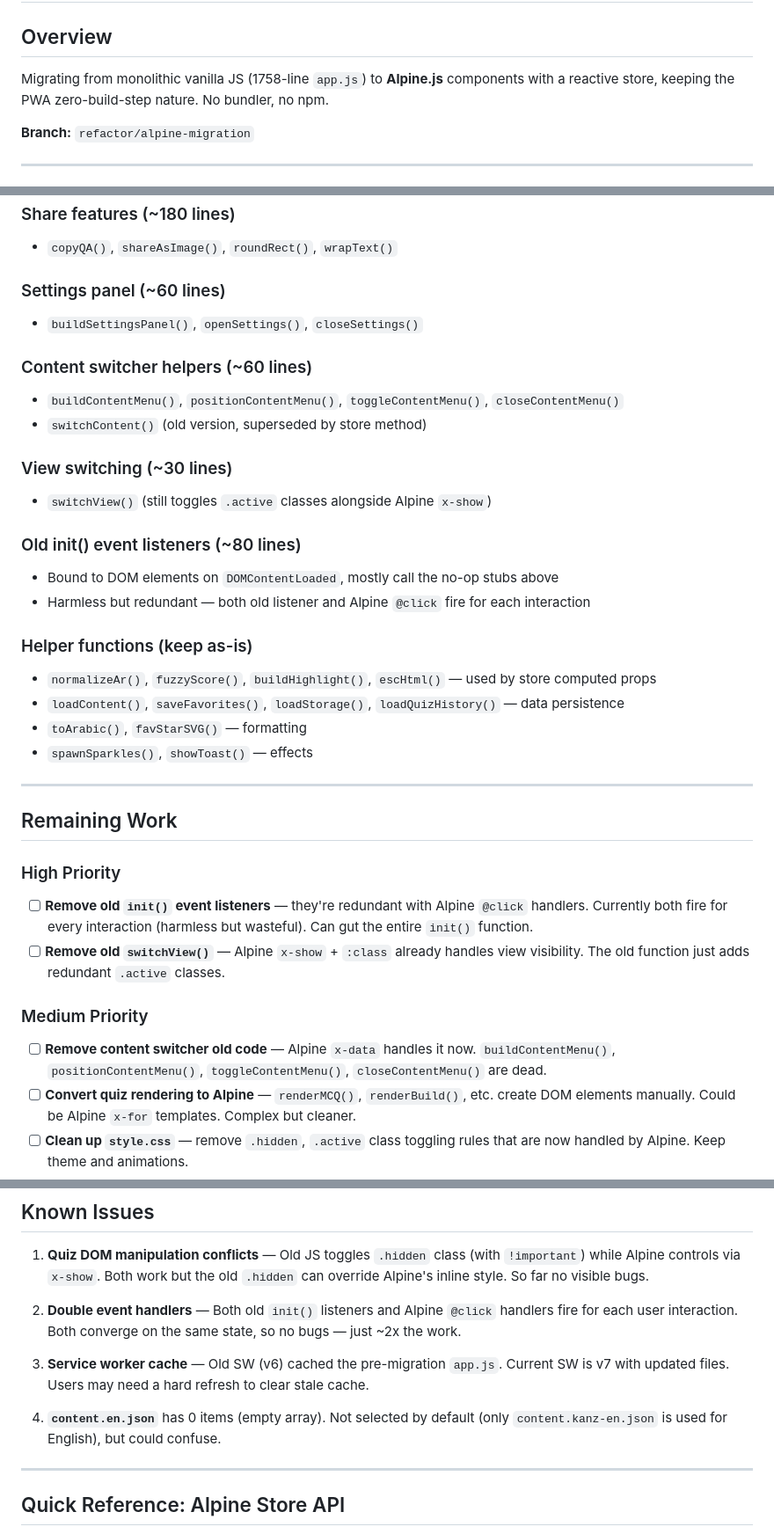
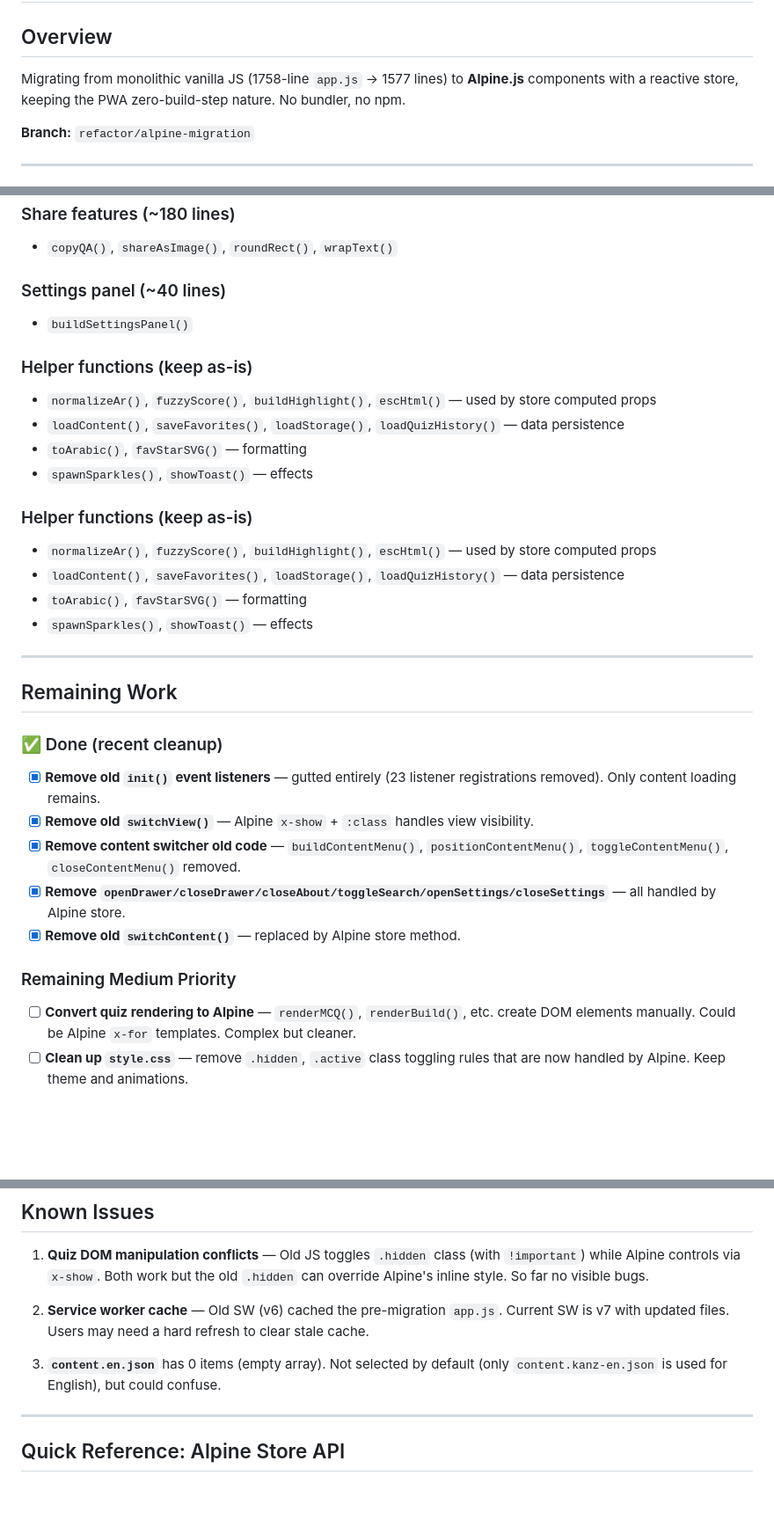
Before and after one commit to cppuix/kanzAtfaal, a Markdown page: plan.md, 3 parts joined by grey strips. Shown at 88% size. GitHub-like rendering; blank space fills up the shorter version.

Commit message:
Update plan.md with cleanup progress

```diff
--- a/plan.md
+++ b/plan.md
@@ -2,7 +2,7 @@
 
 ## Overview
 
-Migrating from monolithic vanilla JS (1758-line `app.js`) to **Alpine.js** components with a reactive store, keeping the PWA zero-build-step nature. No bundler, no npm.
+Migrating from monolithic vanilla JS (1758-line `app.js` → 1577 lines) to **Alpine.js** components with a reactive store, keeping the PWA zero-build-step nature. No bundler, no npm.
 
 **Branch:** `refactor/alpine-migration`
 
@@ -102,19 +102,14 @@ These functions still exist in `app.js` and are called from old event listeners
 ### Share features (~180 lines)
 - `copyQA()`, `shareAsImage()`, `roundRect()`, `wrapText()`
 
-### Settings panel (~60 lines)
-- `buildSettingsPanel()`, `openSettings()`, `closeSettings()`
+### Settings panel (~40 lines)
+- `buildSettingsPanel()`
 
-### Content switcher helpers (~60 lines)
-- `buildContentMenu()`, `positionContentMenu()`, `toggleContentMenu()`, `closeContentMenu()`
-- `switchContent()` (old version, superseded by store method)
-
-### View switching (~30 lines)
-- `switchView()` (still toggles `.active` classes alongside Alpine `x-show`)
-
-### Old init() event listeners (~80 lines)
-- Bound to DOM elements on `DOMContentLoaded`, mostly call the no-op stubs above
-- Harmless but redundant — both old listener and Alpine `@click` fire for each interaction
+### Helper functions (keep as-is)
+- `normalizeAr()`, `fuzzyScore()`, `buildHighlight()`, `escHtml()` — used by store computed props
+- `loadContent()`, `saveFavorites()`, `loadStorage()`, `loadQuizHistory()` — data persistence
+- `toArabic()`, `favStarSVG()` — formatting
+- `spawnSparkles()`, `showToast()` — effects
 
 ### Helper functions (keep as-is)
 - `normalizeAr()`, `fuzzyScore()`, `buildHighlight()`, `escHtml()` — used by store computed props
@@ -126,12 +121,14 @@ These functions still exist in `app.js` and are called from old event listeners
 
 ## Remaining Work
 
-### High Priority
-- [ ] **Remove old `init()` event listeners** — they're redundant with Alpine `@click` handlers. Currently both fire for every interaction (harmless but wasteful). Can gut the entire `init()` function.
-- [ ] **Remove old `switchView()`** — Alpine `x-show` + `:class` already handles view visibility. The old function just adds redundant `.active` classes.
+### ✅ Done (recent cleanup)
+- [x] **Remove old `init()` event listeners** — gutted entirely (23 listener registrations removed). Only content loading remains.
+- [x] **Remove old `switchView()`** — Alpine `x-show` + `:class` handles view visibility.
+- [x] **Remove content switcher old code** — `buildContentMenu()`, `positionContentMenu()`, `toggleContentMenu()`, `closeContentMenu()` removed.
+- [x] **Remove `openDrawer/closeDrawer/closeAbout/toggleSearch/openSettings/closeSettings`** — all handled by Alpine store.
+- [x] **Remove old `switchContent()`** — replaced by Alpine store method.
 
-### Medium Priority
-- [ ] **Remove content switcher old code** — Alpine `x-data` handles it now. `buildContentMenu()`, `positionContentMenu()`, `toggleContentMenu()`, `closeContentMenu()` are dead.
+### Remaining Medium Priority
 - [ ] **Convert quiz rendering to Alpine** — `renderMCQ()`, `renderBuild()`, etc. create DOM elements manually. Could be Alpine `x-for` templates. Complex but cleaner.
 - [ ] **Clean up `style.css`** — remove `.hidden`, `.active` class toggling rules that are now handled by Alpine. Keep theme and animations.
 
@@ -153,11 +150,9 @@ These functions still exist in `app.js` and are called from old event listeners
 
 1. **Quiz DOM manipulation conflicts** — Old JS toggles `.hidden` class (with `!important`) while Alpine controls via `x-show`. Both work but the old `.hidden` can override Alpine's inline style. So far no visible bugs.
 
-2. **Double event handlers** — Both old `init()` listeners and Alpine `@click` handlers fire for each user interaction. Both converge on the same state, so no bugs — just ~2x the work.
+2. **Service worker cache** — Old SW (v6) cached the pre-migration `app.js`. Current SW is v7 with updated files. Users may need a hard refresh to clear stale cache.
 
-3. **Service worker cache** — Old SW (v6) cached the pre-migration `app.js`. Current SW is v7 with updated files. Users may need a hard refresh to clear stale cache.
-
-4. **`content.en.json`** has 0 items (empty array). Not selected by default (only `content.kanz-en.json` is used for English), but could confuse.
+3. **`content.en.json`** has 0 items (empty array). Not selected by default (only `content.kanz-en.json` is used for English), but could confuse.
 
 ---
 
```
Also changed, not shown: other parts of plan.md (+1 -1 lines).
